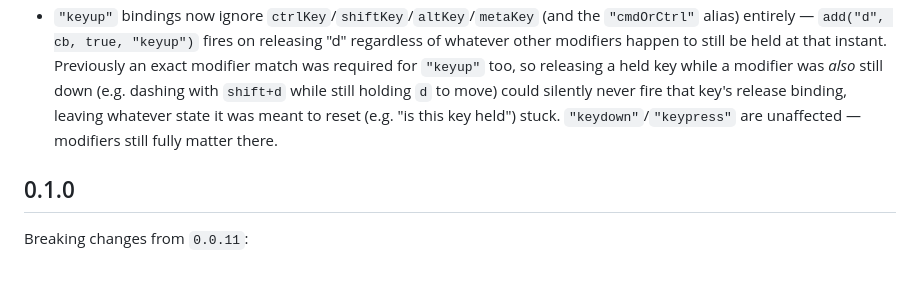
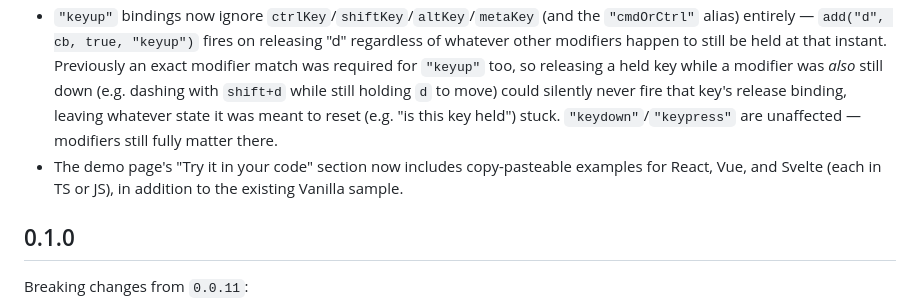
Before and after one commit to vladislav-pavlikov/bind-keyboard, a Markdown page: CHANGELOG.md, the part around the change. GitHub-like rendering; blank space fills up the shorter version.

```diff
--- a/CHANGELOG.md
+++ b/CHANGELOG.md
@@ -12,6 +12,7 @@
 - New `"cmdOrCtrl"` modifier alias in string key combinations (e.g. `"cmdOrCtrl+a"`), resolving to `metaKey` on Mac and `ctrlKey` everywhere else — matches each platform's own native shortcut modifier instead of always requiring the physical Ctrl key.
 - Fixed holding a key and then also pressing a modifier (e.g. holding `d`, then also pressing `shift` for `"shift+d"`) unreliably matching, or not matching at all. Matching now tracks the currently-held non-modifier key itself, so a modifier's own keydown/keyup resolves the combination immediately and deterministically, instead of depending on the underlying key's next OS auto-repeat (which isn't guaranteed to update its own modifier flags, and was additionally getting swallowed by `preventRepeat` — that now only suppresses a genuine repeat of the same combination that last fired, not any repeat of the underlying physical key).
 - `"keyup"` bindings now ignore `ctrlKey`/`shiftKey`/`altKey`/`metaKey` (and the `"cmdOrCtrl"` alias) entirely — `add("d", cb, true, "keyup")` fires on releasing "d" regardless of whatever other modifiers happen to still be held at that instant. Previously an exact modifier match was required for `"keyup"` too, so releasing a held key while a modifier was _also_ still down (e.g. dashing with `shift+d` while still holding `d` to move) could silently never fire that key's release binding, leaving whatever state it was meant to reset (e.g. "is this key held") stuck. `"keydown"`/`"keypress"` are unaffected — modifiers still fully matter there.
+- The demo page's "Try it in your code" section now includes copy-pasteable examples for React, Vue, and Svelte (each in TS or JS), in addition to the existing Vanilla sample.
 
 ## 0.1.0
 
```
Also changed, not shown: README.md (+1 -1 lines).
